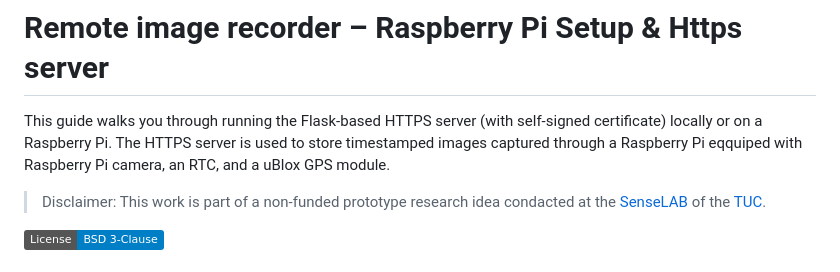
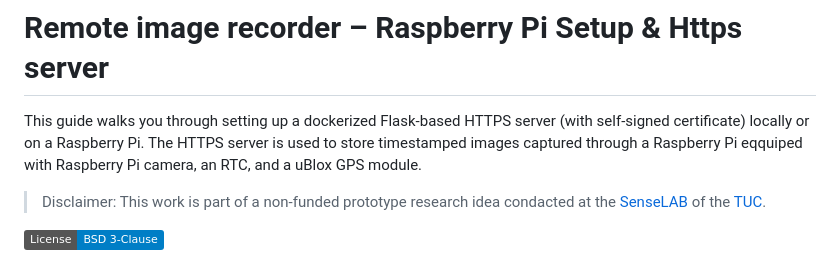
Before and after one commit to billisandr/remote_image_recorder_RasPi, a Markdown page: README.md, the part around the change. GitHub-like rendering; badges without logos.

Commit message:
Updated REAMDE

```diff
--- a/README.md
+++ b/README.md
@@ -1,6 +1,6 @@
 # Remote image recorder – Raspberry Pi Setup & Https server
 
-This guide walks you through running the Flask-based HTTPS server (with self-signed certificate) locally or on a Raspberry Pi. The HTTPS server is used to store timestamped images captured through a Raspberry Pi eqquiped with Raspberry Pi camera, an RTC, and a uBlox GPS module.
+This guide walks you through setting up a dockerized Flask-based HTTPS server (with self-signed certificate) locally or on a Raspberry Pi. The HTTPS server is used to store timestamped images captured through a Raspberry Pi eqquiped with Raspberry Pi camera, an RTC, and a uBlox GPS module.
 
 > Disclaimer: This work is part of a non-funded prototype research idea condacted  at the [SenseLAB](http://senselab.tuc.gr/) of the [TUC](https://www.tuc.gr/el/archi).
 
```
